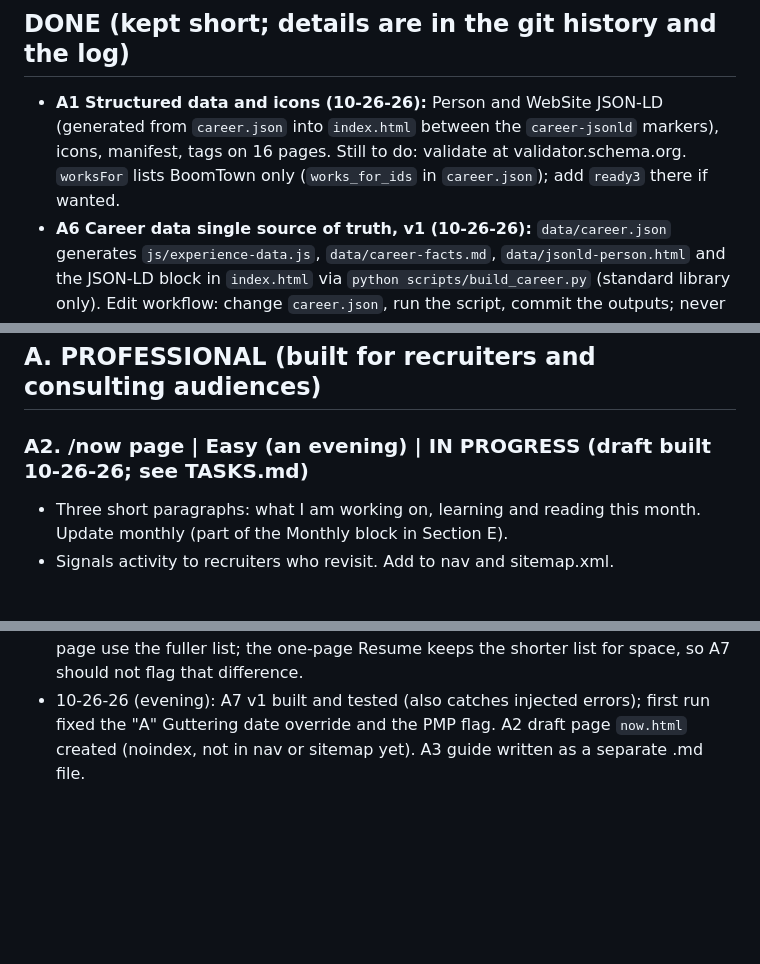
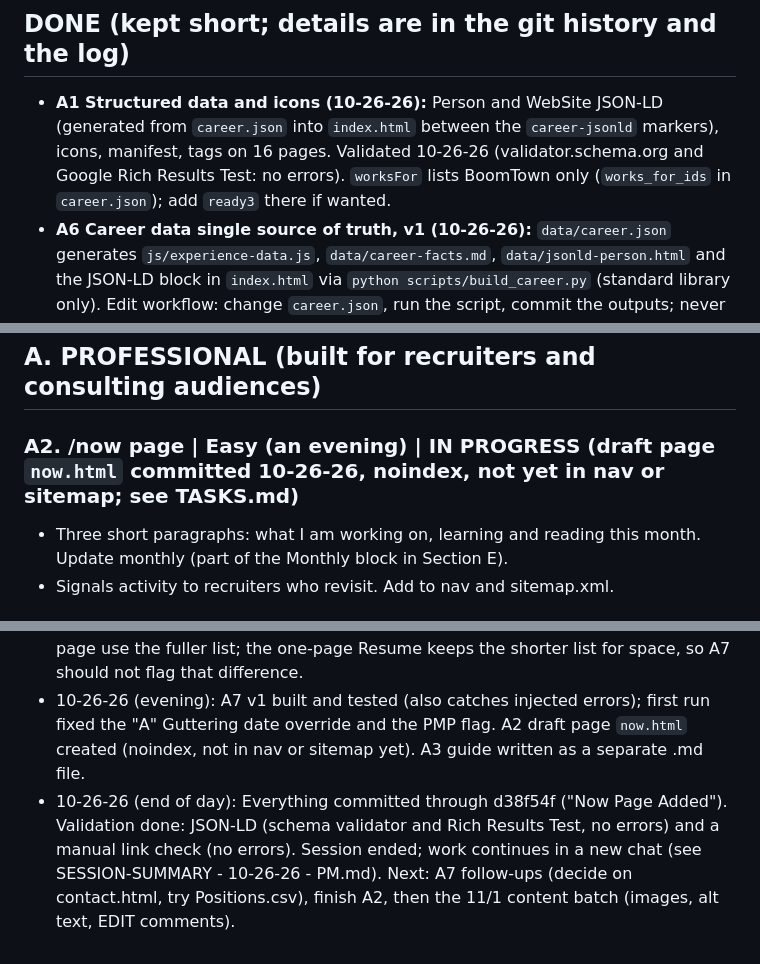
Before and after one commit to BuffaloCodes/PersonalWebpage, a Markdown page: UPDATES.md, 3 parts joined by grey strips. Drawn GitHub-style; blank space fills up the shorter version.

```diff
--- a/UPDATES.md
+++ b/UPDATES.md
@@ -19,14 +19,14 @@ Created 10-26-26. Last updated 10-26-26 (completed items removed; A7 is next). S
 ---
 
 ## DONE (kept short; details are in the git history and the log)
-- **A1 Structured data and icons (10-26-26):** Person and WebSite JSON-LD (generated from `career.json` into `index.html` between the `career-jsonld` markers), icons, manifest, tags on 16 pages. Still to do: validate at validator.schema.org. `worksFor` lists BoomTown only (`works_for_ids` in `career.json`); add `ready3` there if wanted.
+- **A1 Structured data and icons (10-26-26):** Person and WebSite JSON-LD (generated from `career.json` into `index.html` between the `career-jsonld` markers), icons, manifest, tags on 16 pages. Validated 10-26-26 (validator.schema.org and Google Rich Results Test: no errors). `worksFor` lists BoomTown only (`works_for_ids` in `career.json`); add `ready3` there if wanted.
 - **A6 Career data single source of truth, v1 (10-26-26):** `data/career.json` generates `js/experience-data.js`, `data/career-facts.md`, `data/jsonld-person.html` and the JSON-LD block in `index.html` via `python scripts/build_career.py` (standard library only). Edit workflow: change `career.json`, run the script, commit the outputs; never hand-edit `js/experience-data.js`. Conventions live in the file: official Army duty title first, plain-English phrase after " | ", "Mon YYYY" dates, no client names, no GPAs. Not built yet: the At a Glance page (A9), the document and Positions.csv comparisons (A7), and generated resume or CV text (A16, still CONSIDERING).
 
 ---
 
 ## A. PROFESSIONAL (built for recruiters and consulting audiences)
 
-### A2. /now page | Easy (an evening) | IN PROGRESS (draft built 10-26-26; see TASKS.md)
+### A2. /now page | Easy (an evening) | IN PROGRESS (draft page `now.html` committed 10-26-26, noindex, not yet in nav or sitemap; see TASKS.md)
 - Three short paragraphs: what I am working on, learning and reading this month. Update monthly (part of the Monthly block in Section E).
 - Signals activity to recruiters who revisit. Add to nav and sitemap.xml.
 
@@ -229,3 +229,4 @@ Logistics plan (about 6 to 8 weeks in small blocks):
 - 10-26-26 (AM session 3, later): Decision: client names are removed everywhere (project pages, Projects cards, descriptions). Updated Renal OCT, Portugal, South Africa, Newmark, Ready 3, Green Tree, BoomTown and Army forecast pages from Pierce's answers, and synced `career.json` (Ready 3, Newmark, Green Tree, BoomTown, Gordian, and the three degrees). Political History, Home Server, and degree honors deferred at his request.
 - 10-26-26 (AM session 3, later): Added findings from Pierce's three PDFs to the Renal OCT, Portugal and Newmark pages (kept client names and people out), South Africa timeframe (Aug 2025 to Jan 2026) and client response, BoomTown (one-person operation) and Army forecast scales. Gordian sector list: the CV and Experience page use the fuller list; the one-page Resume keeps the shorter list for space, so A7 should not flag that difference.
 - 10-26-26 (evening): A7 v1 built and tested (also catches injected errors); first run fixed the "A" Guttering date override and the PMP flag. A2 draft page `now.html` created (noindex, not in nav or sitemap yet). A3 guide written as a separate .md file.
+- 10-26-26 (end of day): Everything committed through d38f54f ("Now Page Added"). Validation done: JSON-LD (schema validator and Rich Results Test, no errors) and a manual link check (no errors). Session ended; work continues in a new chat (see SESSION-SUMMARY - 10-26-26 - PM.md). Next: A7 follow-ups (decide on contact.html, try Positions.csv), finish A2, then the 11/1 content batch (images, alt text, EDIT comments).
```
Also changed, not shown: TASKS.md (+1 -4 lines).
